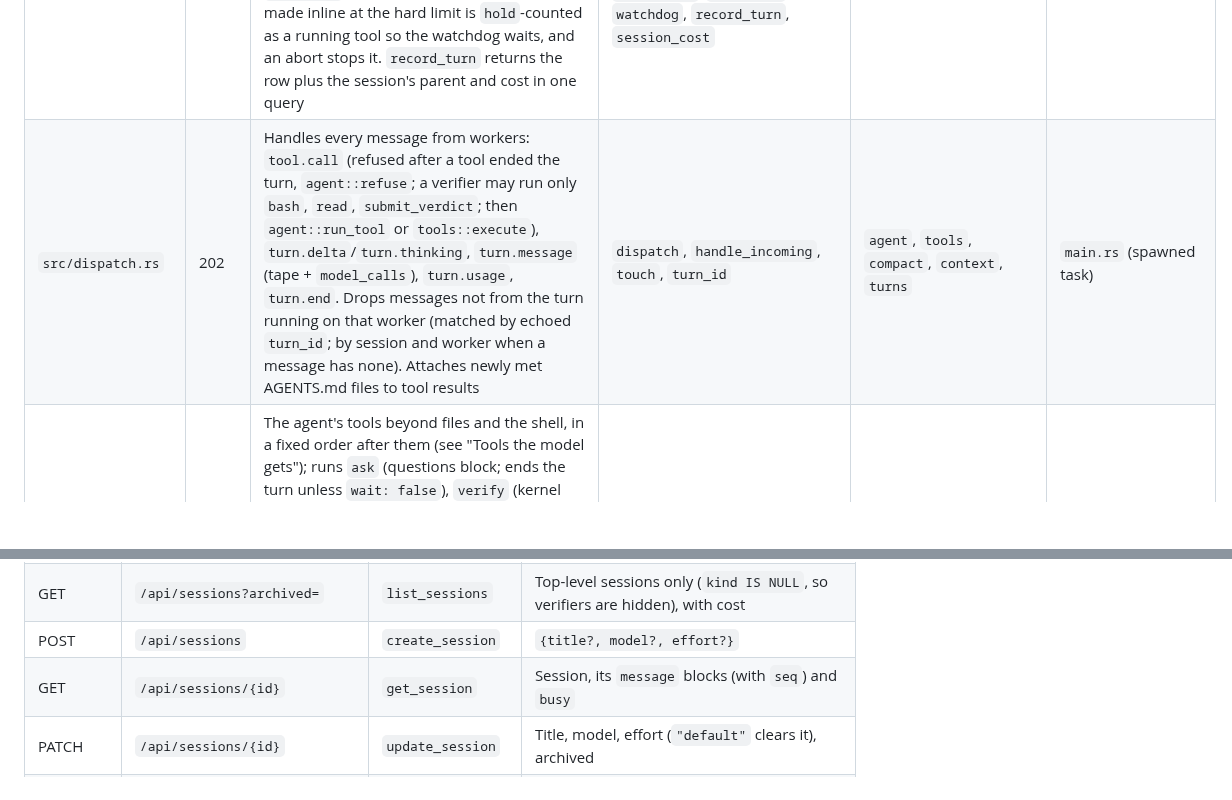
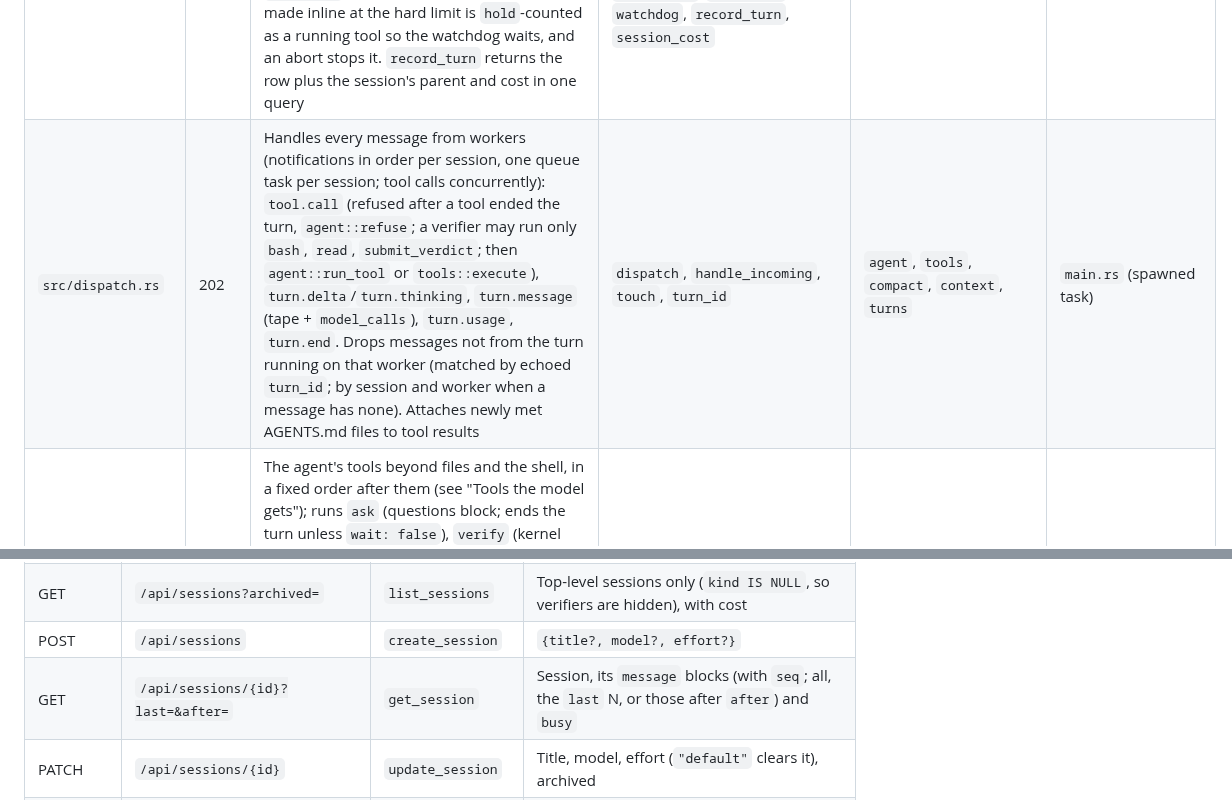
Before and after one commit to Zegoverno/zenbot, a Markdown page: MAP.md, 2 parts joined by grey strips. GitHub-like rendering; blank space fills up the shorter version.

```diff
--- a/MAP.md
+++ b/MAP.md
@@ -59,7 +59,7 @@ prompt and the web UI.
 | `src/main.rs` | 260 | Startup and shared state. Reads env, writes missing default prompt files and skills (`defaults::install`), connects to Postgres, runs migrations (`set_ignore_missing(true)` so a rolled-back build starts on a newer schema), repairs the tape, spawns workers, starts background tasks (dispatch, watchdog, `score::idle_loop`, `search::index_loop`, the updater), builds the router | `App` (incl. `hubs`), `zen_home` (`ZEN_HOME`, else `~/.zenbot`), `subscribe`/`unsubscribe`/`emit` (a session's event hub exists only while a client is connected; `emit` with no client sends nothing), `env_num`, `load_messages`, `context_in` | every module | everything (via `App`) |
 | `src/api.rs` | 445 | HTTP handlers and the WebSocket (docs/client-protocol.md). Token auth middleware (header `Authorization: Bearer` or `?token=`, compared in constant time). A WebSocket `prompt` starts its turn in a separate task, so an `abort` is read while the turn is prepared. `run_sleep` runs the sleep in its own task, so a client that stops waiting doesn't cut it short | `auth`, `same_secret`, `health`, `version`, `upgrade_*`, `list_models`, `*_session`, `decide`, `DECISIONS`, `list_memory` (with `promotion`), `review_memory`, `list_skills`, `review_skill`, `review_tool`, `get_policy`, `put_policy`, `undo_policy`, `run_sleep`, `mcp_status`, `handle_socket` | `turns` (start/abort), `memory`, `workshop`, `delegate`, `mcp`, `score`, `workers`, `update` | router in `main.rs` |
 | `src/turns.rs` | 556 | A turn's lifecycle: start (owner or kernel), compile what it sends (tools and instructions from `agent::specs` / `agent::system_for` by the session's kind), record it in `turns`, finish, abort, watchdog, child sessions (`run_child`: a verifier or a subagent, optionally on another model, inheriting the parent's taint; returns the child's id, stops it after 30 minutes). `Turn.kind` is read once at start. A summary made inline at the hard limit is `hold`-counted as a running tool so the watchdog waits, and an abort stops it. `record_turn` returns the row plus the session's parent and cost in one query | `Turn`, `Origin`, `Recorded`, `start_turn`, `start_kernel_turn`, `begin_turn`, `still_ours`, `hold`, `finish_turn`, `abort_turn`, `run_child`, `watchdog`, `record_turn`, `session_cost` | `agent`, `compile`, `compact`, `measure`, `tape`, `workers` | `api`, `dispatch`, `agent`, `workers` |
-| `src/dispatch.rs` | 202 | Handles every message from workers: `tool.call` (refused after a tool ended the turn, `agent::refuse`; a verifier may run only `bash`, `read`, `submit_verdict`; then `agent::run_tool` or `tools::execute`), `turn.delta`/`turn.thinking`, `turn.message` (tape + `model_calls`), `turn.usage`, `turn.end`. Drops messages not from the turn running on that worker (matched by echoed `turn_id`; by session and worker when a message has none). Attaches newly met AGENTS.md files to tool results | `dispatch`, `handle_incoming`, `touch`, `turn_id` | `agent`, `tools`, `compact`, `context`, `turns` | `main.rs` (spawned task) |
+| `src/dispatch.rs` | 202 | Handles every message from workers (notifications in order per session, one queue task per session; tool calls concurrently): `tool.call` (refused after a tool ended the turn, `agent::refuse`; a verifier may run only `bash`, `read`, `submit_verdict`; then `agent::run_tool` or `tools::execute`), `turn.delta`/`turn.thinking`, `turn.message` (tape + `model_calls`), `turn.usage`, `turn.end`. Drops messages not from the turn running on that worker (matched by echoed `turn_id`; by session and worker when a message has none). Attaches newly met AGENTS.md files to tool results | `dispatch`, `handle_incoming`, `touch`, `turn_id` | `agent`, `tools`, `compact`, `context`, `turns` | `main.rs` (spawned task) |
 | `src/agent.rs` | 462 | The agent's tools beyond files and the shell, in a fixed order after them (see "Tools the model gets"); runs `ask` (questions block; ends the turn unless `wait: false`), `verify` (kernel runs criteria commands, a child verifier session judges the rest; `verification` block), `decide` (when a System One model is set; logged as `point = 'tool'`) and the verifier's `submit_verdict`; hands `history`, `search`, `remember`, `capture`, `web_*`, `find_skills`/`load_skill`, `save_skill`/`save_tool`, `find_tools`/`load_tool`/`call_tool` and `delegate` to their modules. A subagent session gets no `ask` or `delegate` and `delegate::system_for` instructions. Replaced `flow.rs`: no workflow (docs/brief.md) | `specs`, `system_for`, `read_only`, `run_tool`, `refuse`, `log_decision`, `combine`, `render_results`, `VERIFIER` | `tools` (`run_shell` for checks), `memory`, `search`, `wiki`, `skills`, `workshop`, `delegate`, `web`, `mcp`, `compact`, `git`, `secrets`, `score`, `turns` (`run_child`); `steps/verify.md` | `dispatch`, `turns` |
 | `src/memory.rs` | 682 | Short-term memory and the sleep (DESIGN.md "Memory and skills"): the `remember` tool (what a tainted session saves counts as `inferred`), rendering into the instructions, export to `~/.zenbot/global/MEMORY.md`, the hard ceiling (refuse + start a sleep), `sleep` (rank, keep, archive, propose/promote; one at a time), the morning note; removing saved outputs older than 30 days; the sleep also commits the agent's own wiki edits and adds wiki lint problems to its note (when the wiki is a git repo), tends skills (`workshop::tend`) and tunes the routing policy (`delegate::tune`). Promotion calibration: `promotion` reads the owner's reviews of `sleep`/`promote` decisions and acts on its own (mode `auto`) once their one-sided 95% Wilson lower bound reaches `ZEN_MEMORY_PROMOTE_BAR`; `review` (accept → `long`, reject → stays `archived`) records the owner's answer on that decision (`actual`, `actual_by = 'owner'`) | `cap`, `render`, `export`, `spec`, `run_tool`, `sleep`, `promotion`, `review`, `wilson_lower`, `plan`, `priority`, `questions`, `morning_note`, `last_run`, `list` | `score` (`decide`, `private_ok`), `secrets`, `web::tainted`, `wiki` (`commit`, `lint` in the sleep), `workshop::tend`, `delegate::tune` | `agent`, `compile`, `api` |
 | `src/skills.rs` | 419 | Skills in `~/.zenbot/global/skills/<domain>/<name>/` (`ZEN_SKILLS_DIR`): frontmatter, validation (agentskills.io rules; a description can't contain `<` or `>`), scan (folders starting with `.` or `_` aren't domains), the index for the instructions (active skills only), `find_skills` word matching, `load_skill` (SKILL.md or a file inside the skill, cut at 48 KB). Drafts (`_proposed/<domain>/<name>`, `drafts()`) are found and loaded too, their description prefixed `(draft)` | `root`, `frontmatter`, `validate`, `scan`, `drafts`, `index_text`, `find`, `lookup`, `load`, `find_spec`, `load_spec`, `run_tool` | — | `agent`, `compile`, `workshop` |
@@ -130,7 +130,7 @@ From `main.rs` (router) and `api.rs`. Everything under `/api` needs the token.
 | GET | `/api/models` | `list_models` | Asks every worker for `models.list`, refreshes routes, returns the curated list (`ZEN_MODELS` order, plus any `faux/*`), `authenticated`, `default`, `scorer` |
 | GET | `/api/sessions?archived=` | `list_sessions` | Top-level sessions only (`kind IS NULL`, so verifiers are hidden), with cost |
 | POST | `/api/sessions` | `create_session` | `{title?, model?, effort?}` |
-| GET | `/api/sessions/{id}` | `get_session` | Session, its `message` blocks (with `seq`) and `busy` |
+| GET | `/api/sessions/{id}?last=&after=` | `get_session` | Session, its `message` blocks (with `seq`; all, the `last` N, or those after `after`) and `busy` |
 | PATCH | `/api/sessions/{id}` | `update_session` | Title, model, effort (`"default"` clears it), archived |
 | GET | `/api/sessions/{id}/ws` | `session_ws` | WebSocket; its session's event hub is created on connect and freed when the last client leaves. Client sends `{type:"prompt",text}` or `{type:"abort"}`. Server events: `message`, `delta`, `thinking`, `tool_start`, `tool_end`, `busy`, `end`, `idle`, `status`, `questions`, `child_end`, `error`, `resync` |
 | POST | `/api/sessions/{id}/decision` | `decide` | `{decision: accept\|more\|reshape\|drop, note?}` → `session_decisions`; triggers scoring; `accept` activates draft skills the session loaded (`workshop::on_accept`) |
```
Also changed, not shown: other parts of MAP.md (+2 -2 lines), PROGRESS.md (+13 -0 lines).
